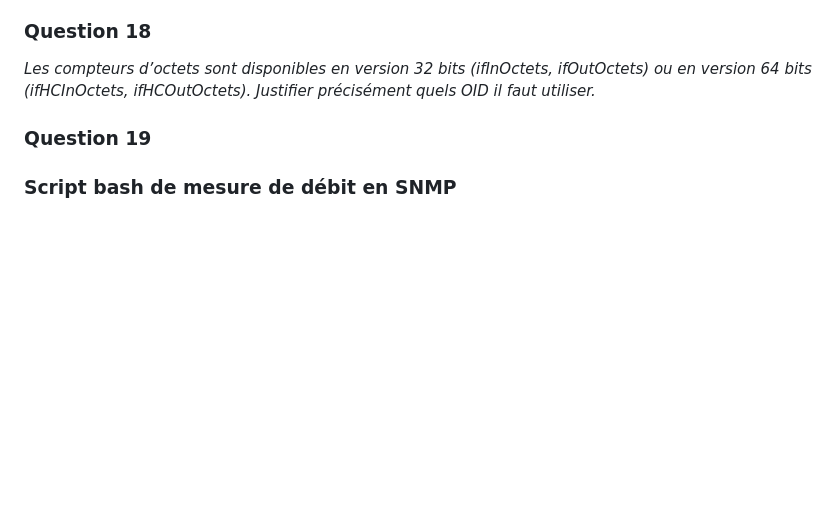
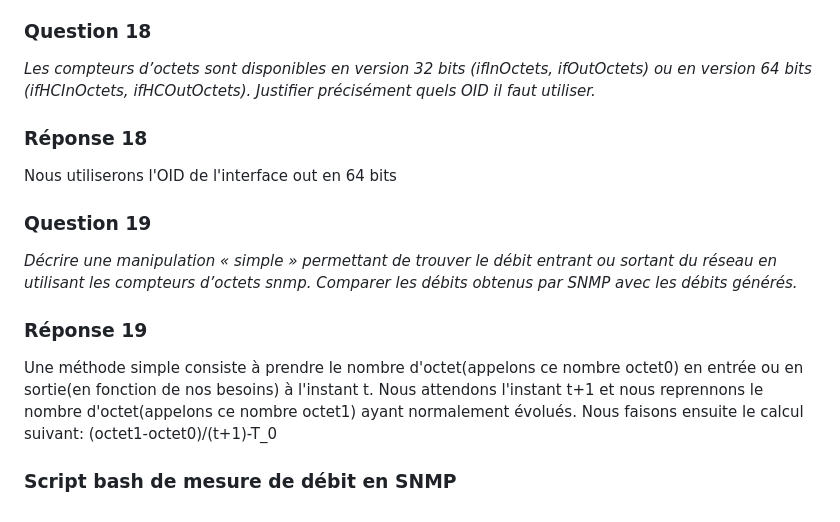
Before and after one commit to alexvallau/23-813-LEICHTNAM-ARIZZI, a Markdown page: README.md, the part around the change. GitHub-like rendering; blank space fills up the shorter version.

```diff
--- a/README.md
+++ b/README.md
@@ -355,10 +355,19 @@ Data bit rate:       515kbps
 Iperf mesure le débit au niveau de la couche de transport (TCP ou UDP), tandis que capinfos mesure le débit au niveau des trames capturées, ce qui inclut les en-têtes de protocole, les encapsulations et éventuellement d'autres surcharges de protocole. Par conséquent, si les trames capturées incluent des en-têtes supplémentaires (par exemple, des en-têtes VLAN), cela peut augmenter légèrement le débit calculé par capinfos par rapport au débit mesuré par iperf.
 
 ### Question 18
- _Les compteurs d’octets sont disponibles en version 32 bits (ifInOctets, ifOutOctets) ou
-en version 64 bits (ifHCInOctets, ifHCOutOctets). Justifier précisément quels OID il faut utiliser._
+ _Les compteurs d’octets sont disponibles en version 32 bits (ifInOctets, ifOutOctets) ou en version 64 bits (ifHCInOctets, ifHCOutOctets). Justifier précisément quels OID il faut utiliser._
+
+### Réponse 18
+Nous utiliserons l'OID de l'interface out en 64 bits
 
 ### Question 19
+_Décrire une manipulation « simple » permettant de trouver le débit entrant ou sortant
+du réseau en utilisant les compteurs d’octets snmp. Comparer les débits obtenus par SNMP avec les débits générés._
+
+### Réponse 19
+Une méthode simple consiste à prendre le nombre d'octet(appelons ce nombre octet0) en entrée ou en sortie(en fonction de nos besoins) à l'instant t.
+Nous attendons l'instant t+1 et nous reprennons le nombre d'octet(appelons ce nombre octet1) ayant normalement évolués.
+Nous faisons ensuite le calcul suivant: (octet1-octet0)/(t+1)-T_0
 
 
 ### Script bash de mesure de débit en SNMP
```
